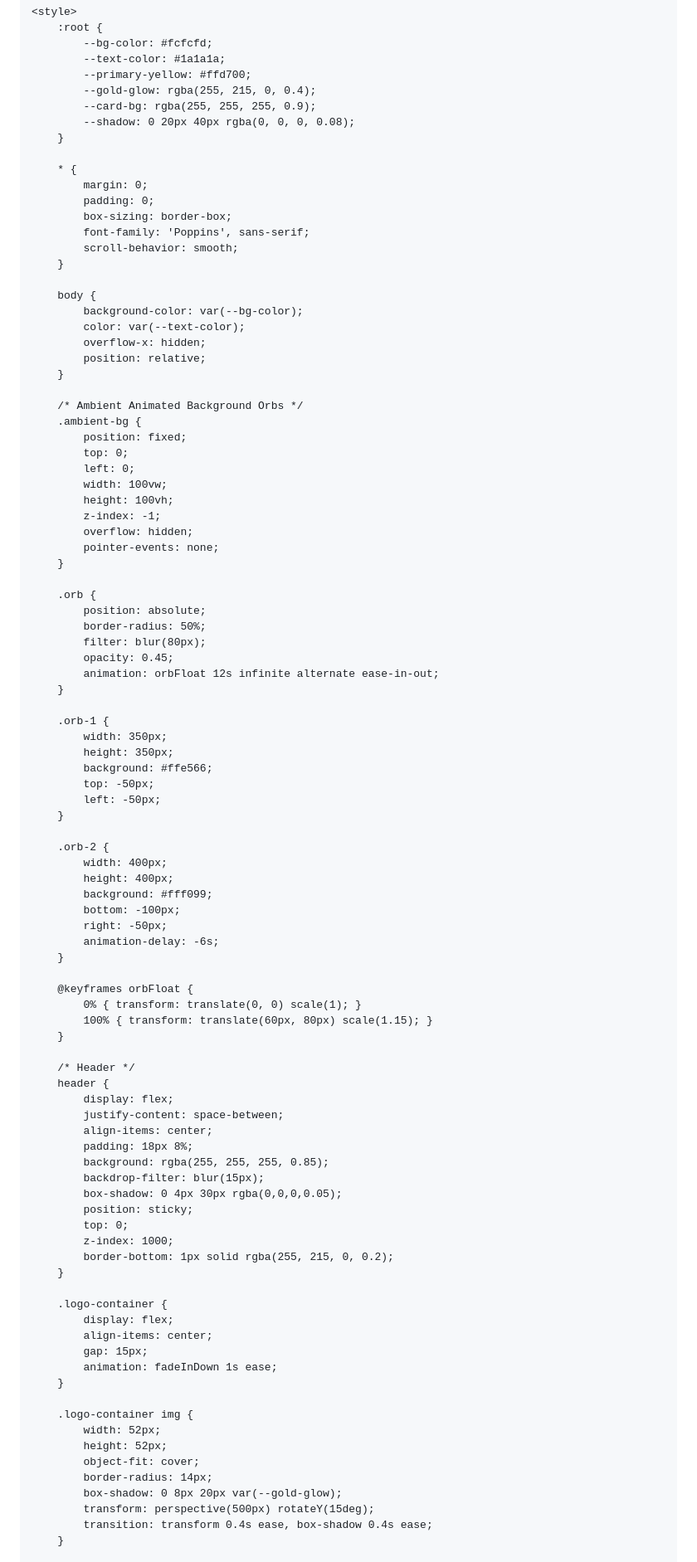
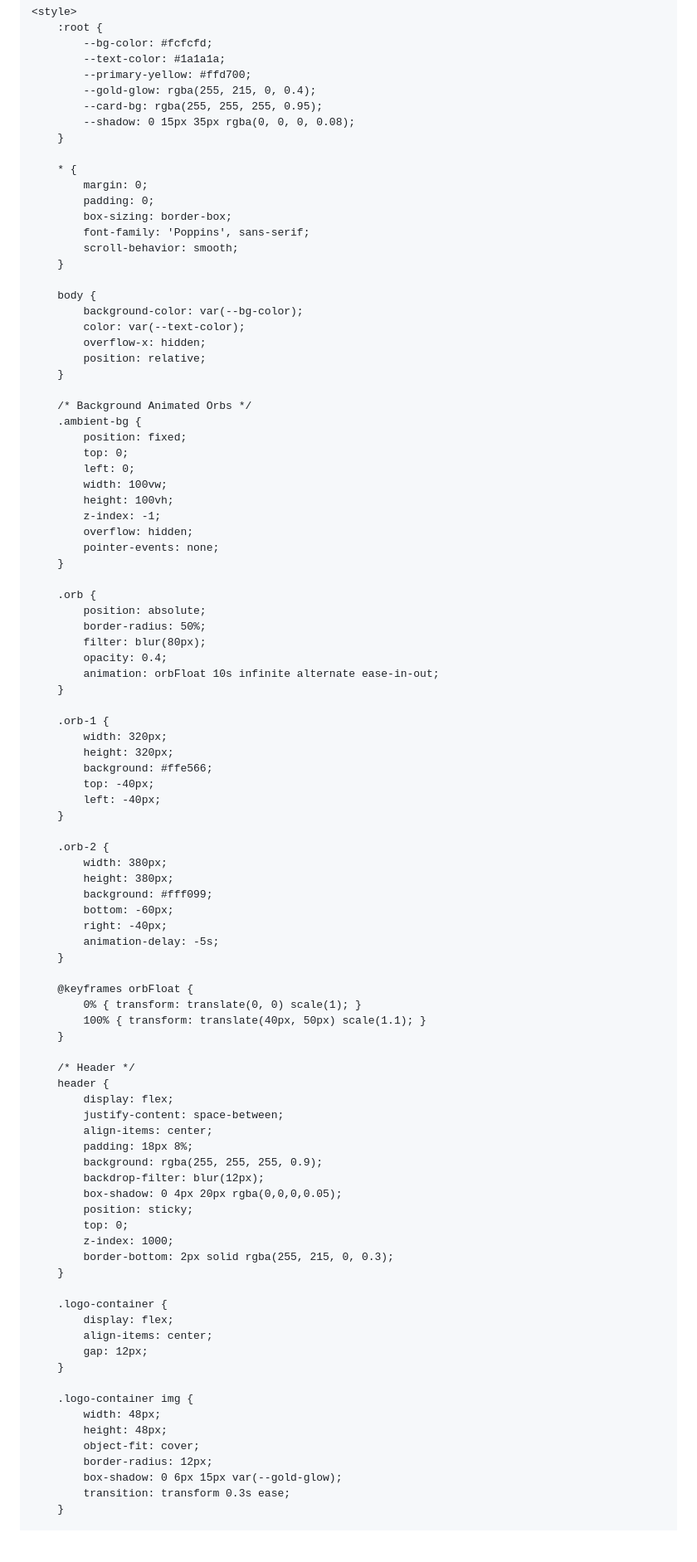
Before and after one commit to devartsx/Devverma, a Markdown page: README.md, the part around one of its changes. Shown at 83% size. Rendered like a GitHub page; blank space fills up the shorter version.

```diff
--- a/README.md
+++ b/README.md
@@ -13,8 +13,8 @@
             --text-color: #1a1a1a;
             --primary-yellow: #ffd700;
             --gold-glow: rgba(255, 215, 0, 0.4);
-            --card-bg: rgba(255, 255, 255, 0.9);
-            --shadow: 0 20px 40px rgba(0, 0, 0, 0.08);
+            --card-bg: rgba(255, 255, 255, 0.95);
+            --shadow: 0 15px 35px rgba(0, 0, 0, 0.08);
         }
 
         * {
@@ -32,7 +32,7 @@
             position: relative;
         }
 
-        /* Ambient Animated Background Orbs */
+        /* Background Animated Orbs */
         .ambient-bg {
             position: fixed;
             top: 0;
@@ -48,30 +48,30 @@
             position: absolute;
             border-radius: 50%;
             filter: blur(80px);
-            opacity: 0.45;
-            animation: orbFloat 12s infinite alternate ease-in-out;
+            opacity: 0.4;
+            animation: orbFloat 10s infinite alternate ease-in-out;
         }
 
         .orb-1 {
-            width: 350px;
-            height: 350px;
+            width: 320px;
+            height: 320px;
             background: #ffe566;
-            top: -50px;
-            left: -50px;
+            top: -40px;
+            left: -40px;
         }
 
         .orb-2 {
-            width: 400px;
-            height: 400px;
+            width: 380px;
+            height: 380px;
             background: #fff099;
-            bottom: -100px;
-            right: -50px;
-            animation-delay: -6s;
+            bottom: -60px;
+            right: -40px;
+            animation-delay: -5s;
         }
 
         @keyframes orbFloat {
             0% { transform: translate(0, 0) scale(1); }
-            100% { transform: translate(60px, 80px) scale(1.15); }
+            100% { transform: translate(40px, 50px) scale(1.1); }
         }
 
         /* Header */
@@ -80,30 +80,28 @@
             justify-content: space-between;
             align-items: center;
             padding: 18px 8%;
-            background: rgba(255, 255, 255, 0.85);
-            backdrop-filter: blur(15px);
-            box-shadow: 0 4px 30px rgba(0,0,0,0.05);
+            background: rgba(255, 255, 255, 0.9);
+            backdrop-filter: blur(12px);
+            box-shadow: 0 4px 20px rgba(0,0,0,0.05);
             position: sticky;
             top: 0;
             z-index: 1000;
-            border-bottom: 1px solid rgba(255, 215, 0, 0.2);
+            border-bottom: 2px solid rgba(255, 215, 0, 0.3);
         }
 
         .logo-container {
             display: flex;
             align-items: center;
-            gap: 15px;
-            animation: fadeInDown 1s ease;
+            gap: 12px;
         }
 
         .logo-container img {
-            width: 52px;
-            height: 52px;
+            width: 48px;
+            height: 48px;
             object-fit: cover;
-            border-radius: 14px;
-            box-shadow: 0 8px 20px var(--gold-glow);
-            transform: perspective(500px) rotateY(15deg);
-            transition: transform 0.4s ease, box-shadow 0.4s ease;
+            border-radius: 12px;
+            box-shadow: 0 6px 15px var(--gold-glow);
+            transition: transform 0.3s ease;
         }
 
         .logo-container img:hover {
```
Also changed, not shown: other parts of README.md (+157 -235 lines).
